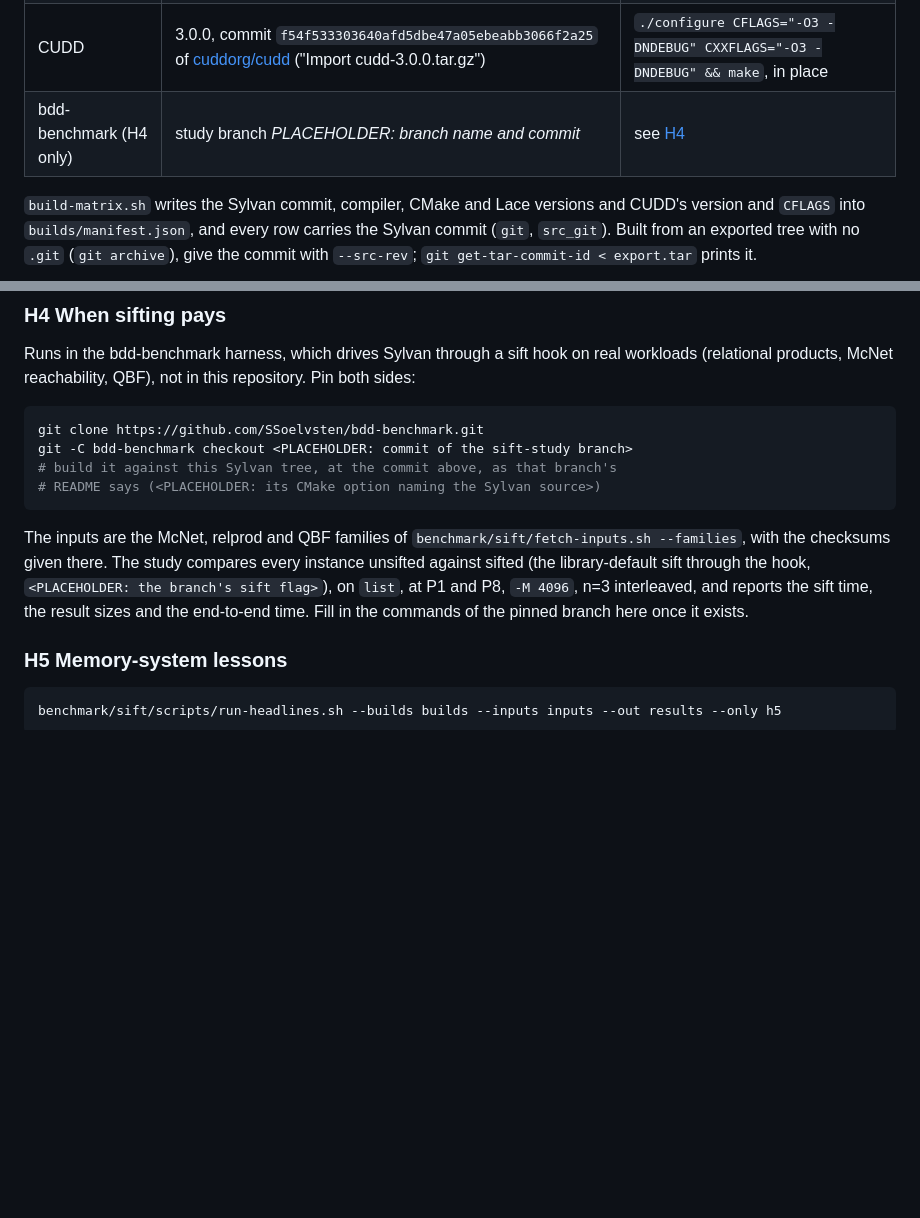
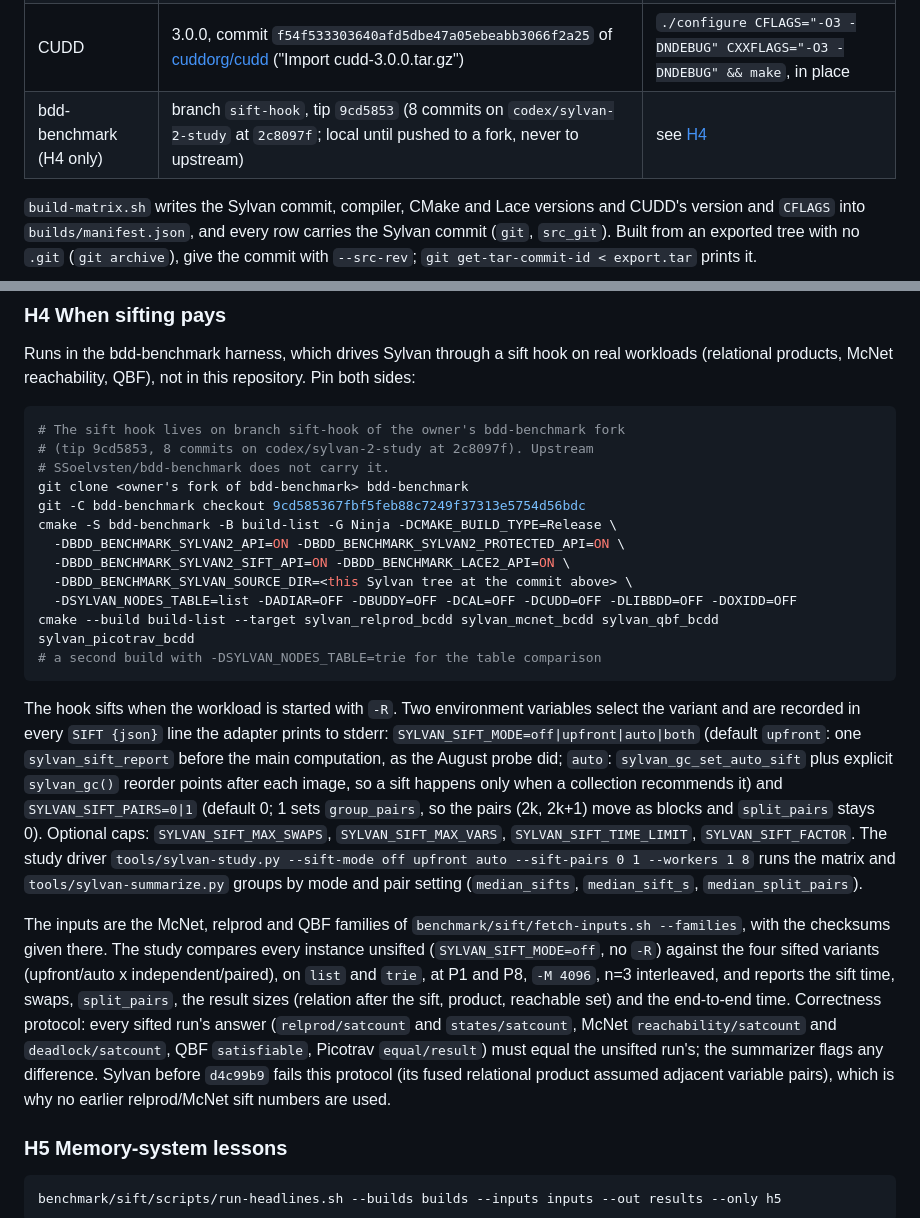
Before and after one commit to trolando/sylvan, a Markdown page: EXPERIMENTS.md, 2 parts joined by grey strips. Drawn GitHub-style; blank space fills up the shorter version.

Commit message:
Pin the bdd-benchmark side of the H4 experiment
The sift hook lives on branch sift-hook (tip 9cd5853) of the owner's bdd-benchmark fork, built against this tree. Records the variant switches, the study driver flags and the correctness protocol every sifted run must pass.

````diff
--- a/EXPERIMENTS.md
+++ b/EXPERIMENTS.md
@@ -53,7 +53,7 @@ row, but not the hardware.
 | Sylvan | the commit you run: `git rev-parse HEAD` (the paper's batch: *fill in*) | CMake Release, Ninja, one tree per configuration (`build-matrix.sh`) |
 | Lace | 2.4.0 (tag `v2.4.0`, `92b9f99100c87c7ae8895fd16f3552a4649e3b15`) | brought in by Sylvan's build through FetchContent; `--lace-dir` builds from a local copy instead |
 | CUDD | 3.0.0, commit `f54f533303640afd5dbe47a05ebeabb3066f2a25` of [cuddorg/cudd](https://github.com/cuddorg/cudd) ("Import cudd-3.0.0.tar.gz") | `./configure CFLAGS="-O3 -DNDEBUG" CXXFLAGS="-O3 -DNDEBUG" && make`, in place |
-| bdd-benchmark (H4 only) | study branch *PLACEHOLDER: branch name and commit* | see [H4](#h4-when-sifting-pays) |
+| bdd-benchmark (H4 only) | branch `sift-hook`, tip `9cd5853` (8 commits on `codex/sylvan-2-study` at `2c8097f`; local until pushed to a fork, never to upstream) | see [H4](#h4-when-sifting-pays) |
 
 `build-matrix.sh` writes the Sylvan commit, compiler, CMake and Lace versions
 and CUDD's version and `CFLAGS` into `builds/manifest.json`, and every row
@@ -327,19 +327,43 @@ real workloads (relational products, McNet reachability, QBF), not in this
 repository. Pin both sides:
 
 ```sh
-git clone https://github.com/SSoelvsten/bdd-benchmark.git
-git -C bdd-benchmark checkout <PLACEHOLDER: commit of the sift-study branch>
-# build it against this Sylvan tree, at the commit above, as that branch's
-# README says (<PLACEHOLDER: its CMake option naming the Sylvan source>)
+# The sift hook lives on branch sift-hook of the owner's bdd-benchmark fork
+# (tip 9cd5853, 8 commits on codex/sylvan-2-study at 2c8097f). Upstream
+# SSoelvsten/bdd-benchmark does not carry it.
+git clone <owner's fork of bdd-benchmark> bdd-benchmark
+git -C bdd-benchmark checkout 9cd585367fbf5feb88c7249f37313e5754d56bdc
+cmake -S bdd-benchmark -B build-list -G Ninja -DCMAKE_BUILD_TYPE=Release \
+  -DBDD_BENCHMARK_SYLVAN2_API=ON -DBDD_BENCHMARK_SYLVAN2_PROTECTED_API=ON \
+  -DBDD_BENCHMARK_SYLVAN2_SIFT_API=ON -DBDD_BENCHMARK_LACE2_API=ON \
+  -DBDD_BENCHMARK_SYLVAN_SOURCE_DIR=<this Sylvan tree at the commit above> \
+  -DSYLVAN_NODES_TABLE=list -DADIAR=OFF -DBUDDY=OFF -DCAL=OFF -DCUDD=OFF -DLIBBDD=OFF -DOXIDD=OFF
+cmake --build build-list --target sylvan_relprod_bcdd sylvan_mcnet_bcdd sylvan_qbf_bcdd sylvan_picotrav_bcdd
+# a second build with -DSYLVAN_NODES_TABLE=trie for the table comparison
 ```
+
+The hook sifts when the workload is started with `-R`. Two environment variables select the
+variant and are recorded in every `SIFT {json}` line the adapter prints to stderr:
+`SYLVAN_SIFT_MODE=off|upfront|auto|both` (default `upfront`: one `sylvan_sift_report` before
+the main computation, as the August probe did; `auto`: `sylvan_gc_set_auto_sift` plus explicit
+`sylvan_gc()` reorder points after each image, so a sift happens only when a collection
+recommends it) and `SYLVAN_SIFT_PAIRS=0|1` (default 0; 1 sets `group_pairs`, so the pairs
+(2k, 2k+1) move as blocks and `split_pairs` stays 0). Optional caps: `SYLVAN_SIFT_MAX_SWAPS`,
+`SYLVAN_SIFT_MAX_VARS`, `SYLVAN_SIFT_TIME_LIMIT`, `SYLVAN_SIFT_FACTOR`. The study driver
+`tools/sylvan-study.py --sift-mode off upfront auto --sift-pairs 0 1 --workers 1 8` runs the
+matrix and `tools/sylvan-summarize.py` groups by mode and pair setting (`median_sifts`,
+`median_sift_s`, `median_split_pairs`).
 
 The inputs are the McNet, relprod and QBF families of
 `benchmark/sift/fetch-inputs.sh --families`, with the checksums given there.
-The study compares every instance unsifted against sifted (the library-default
-sift through the hook, `<PLACEHOLDER: the branch's sift flag>`), on `list`,
-at P1 and P8, `-M 4096`, n=3 interleaved, and reports the sift time, the
-result sizes and the end-to-end time. Fill in the commands of the pinned
-branch here once it exists.
+The study compares every instance unsifted (`SYLVAN_SIFT_MODE=off`, no `-R`) against the
+four sifted variants (upfront/auto x independent/paired), on `list` and `trie`, at P1 and P8,
+`-M 4096`, n=3 interleaved, and reports the sift time, swaps, `split_pairs`, the result sizes
+(relation after the sift, product, reachable set) and the end-to-end time. Correctness
+protocol: every sifted run's answer (`relprod/satcount` and `states/satcount`, McNet
+`reachability/satcount` and `deadlock/satcount`, QBF `satisfiable`, Picotrav `equal/result`)
+must equal the unsifted run's; the summarizer flags any difference. Sylvan before `d4c99b9`
+fails this protocol (its fused relational product assumed adjacent variable pairs), which is
+why no earlier relprod/McNet sift numbers are used.
 
 ### H5 Memory-system lessons
 
````
